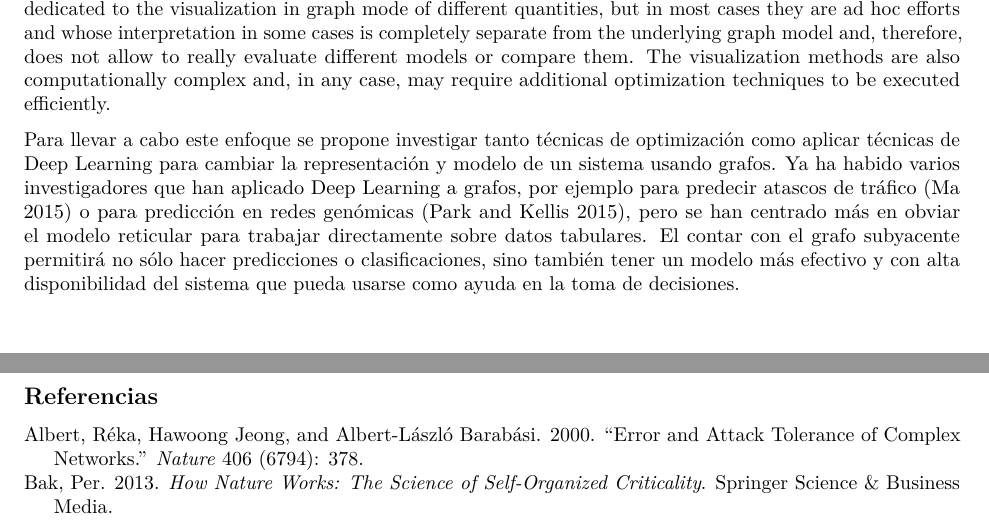
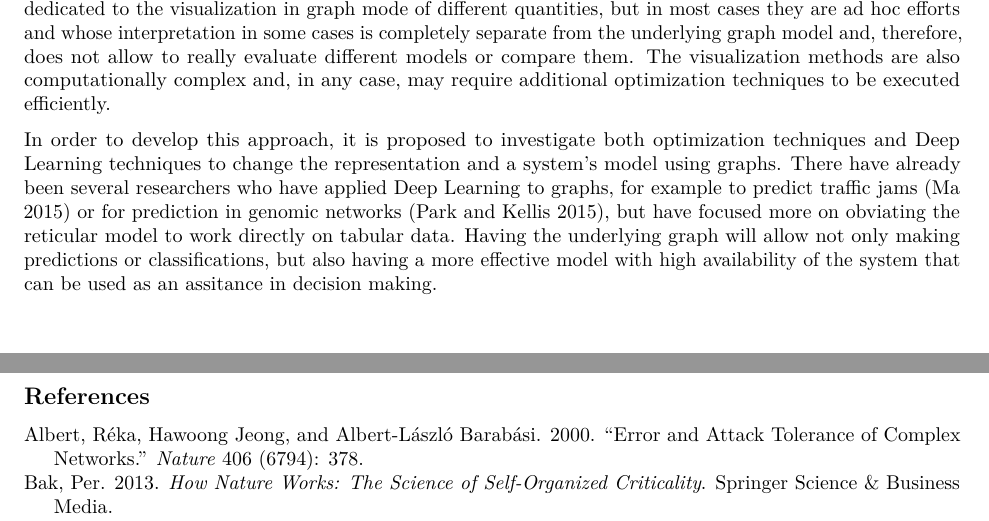
Before and after one commit to JJ/deep-graph-soa, an R Markdown document (Introduction to DeepGraph.Rmd): two parts of pages 2 and 3 of 5, joined at a grey line, cut so that both start at the same text. Rendered offline with R 4.5, knitr and Pandoc, then LaTeX, with nearby package versions.

Commit message:
last paragraph

```diff
--- a/Introduction to DeepGraph.Rmd
+++ b/Introduction to DeepGraph.Rmd
@@ -27,7 +27,7 @@ In this project we would try to apply that to the case of graphs and the modelin
 
 It is remarkable that there ir not a *natural* way to visualize these information too. Apart from the existing tools in the area such as Gephi or Paje, new visualization methods have been proposed using methods such as biplot [@ torres2013use] or neural networks [@blogtalk2jj] and others that can even reflect the evolution of a complex graph [@weblogs-JNCA]; there are companies such as Graphext dedicated to the visualization in graph mode of different quantities, but in most cases they are ad hoc efforts and whose interpretation in some cases is completely separate from the underlying graph model and, therefore, does not allow to really evaluate different models or compare them. The visualization methods are also computationally complex and, in any case, may require additional optimization techniques to be executed efficiently.
 
-Para llevar a cabo este enfoque se propone investigar tanto técnicas de optimización como aplicar técnicas de Deep Learning para cambiar la representación y modelo de un sistema usando grafos. Ya ha habido varios investigadores que han aplicado Deep Learning a grafos, por ejemplo para predecir atascos de tráfico [@ma2015] o para predicción en redes genómicas [@park2015deep], pero se han centrado más en obviar el modelo reticular para trabajar directamente sobre datos tabulares. El contar con el grafo subyacente permitirá no sólo hacer predicciones o clasificaciones, sino también tener un modelo más efectivo y con alta disponibilidad del sistema que pueda usarse como ayuda en la toma de decisiones.
+In order to develop this approach, it is proposed to investigate both optimization techniques and Deep Learning techniques to change the representation and a system's model using graphs. There have already been several researchers who have applied Deep Learning to graphs, for example to predict traffic jams [@ma2015] or for prediction in genomic networks [@park2015deep], but have focused more on obviating the reticular model to work directly on tabular data. Having the underlying graph will allow not only making predictions or classifications, but also having a more effective model with high availability of the system that can be used as an assitance in decision making.
 
 
-## Referencias
+## References
```
